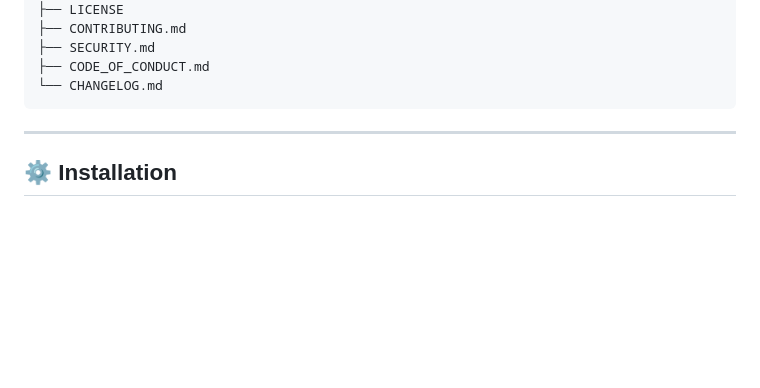
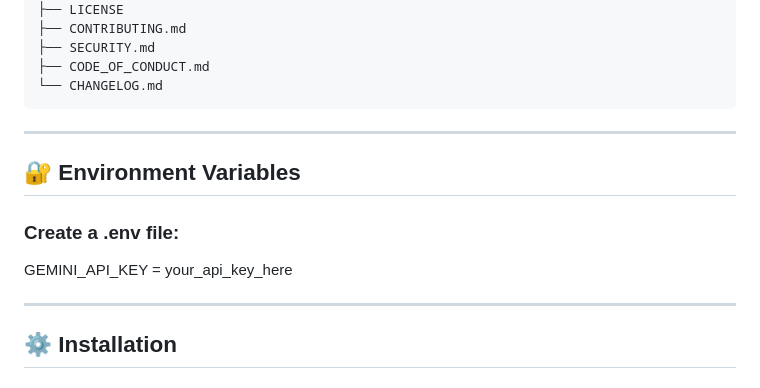
Before and after one commit to f20240594-byte/StudySprint_AI, a Markdown page: README.md, the part around one of its changes. Drawn GitHub-style; blank space fills up the shorter version.

````diff
--- a/README.md
+++ b/README.md
@@ -223,6 +223,14 @@ StudySprint_AI/
 ├── CODE_OF_CONDUCT.md
 └── CHANGELOG.md
 ```
+
+---
+
+## 🔐 Environment Variables
+
+### Create a .env file:
+
+GEMINI_API_KEY = your_api_key_here
 
 ---
 
````
Also changed, not shown: other parts of README.md (+10 -10 lines).
